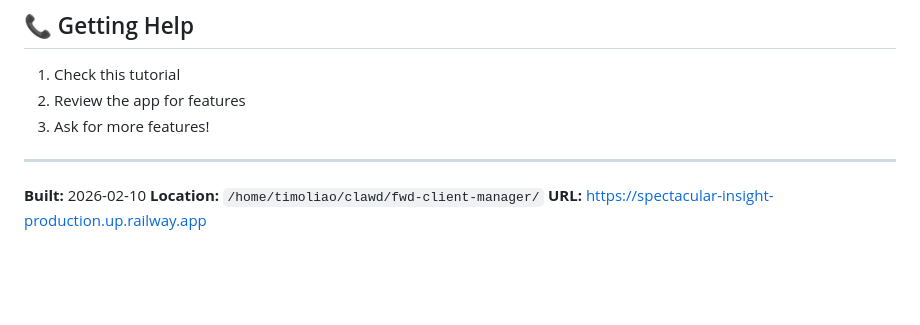
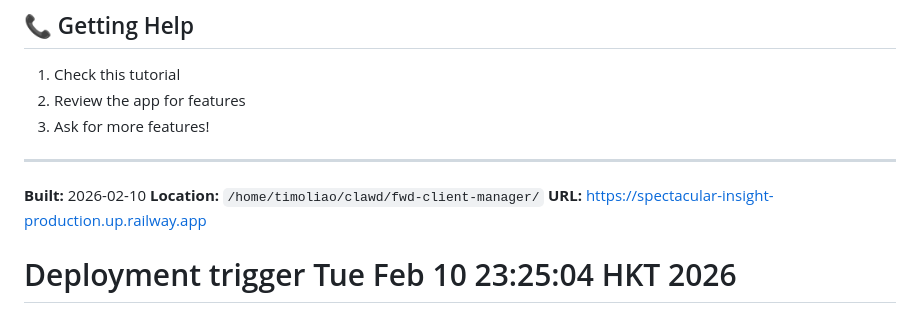
Before and after one commit to timoranjes/fwd-client-manager, a Markdown page: README.md, the part around the change. GitHub-like rendering; blank space fills up the shorter version.

Commit message:
Trigger redeploy 1770737104

```diff
--- a/README.md
+++ b/README.md
@@ -305,3 +305,4 @@ The app will auto-update!
 **Built:** 2026-02-10
 **Location:** `/home/timoliao/clawd/fwd-client-manager/`
 **URL:** https://spectacular-insight-production.up.railway.app
+# Deployment trigger Tue Feb 10 23:25:04 HKT 2026
```
